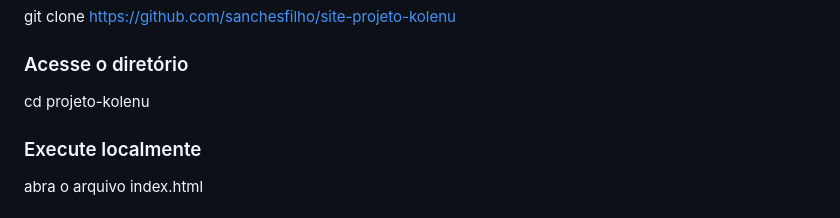
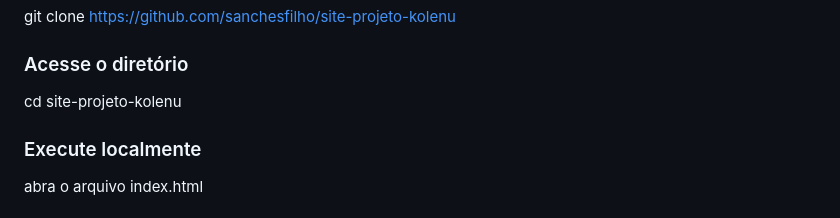
Before and after one commit to sanchesfilho/site-projeto-kolenu, a Markdown page: README.md, the part around one of its changes. Drawn GitHub-style.

Commit message:
docs(README.md): ajusta formatação da documentação

```diff
--- a/README.md
+++ b/README.md
@@ -90,7 +90,7 @@ site-projeto-kolenu/
 git clone https://github.com/sanchesfilho/site-projeto-kolenu
 
 ### Acesse o diretório
-cd projeto-kolenu
+cd site-projeto-kolenu
 
 ### Execute localmente
 abra o arquivo index.html
```
Also changed, not shown: other parts of README.md (+1 -1 lines).
